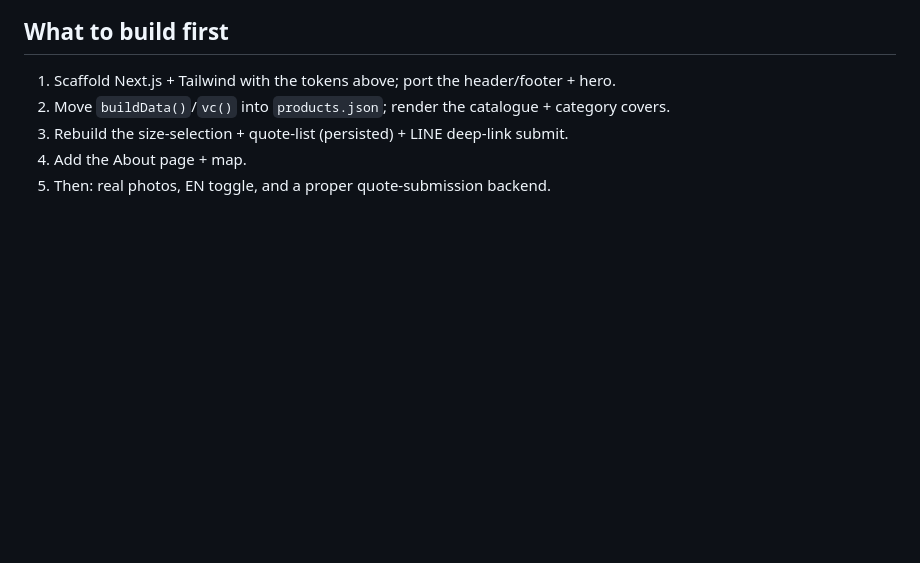
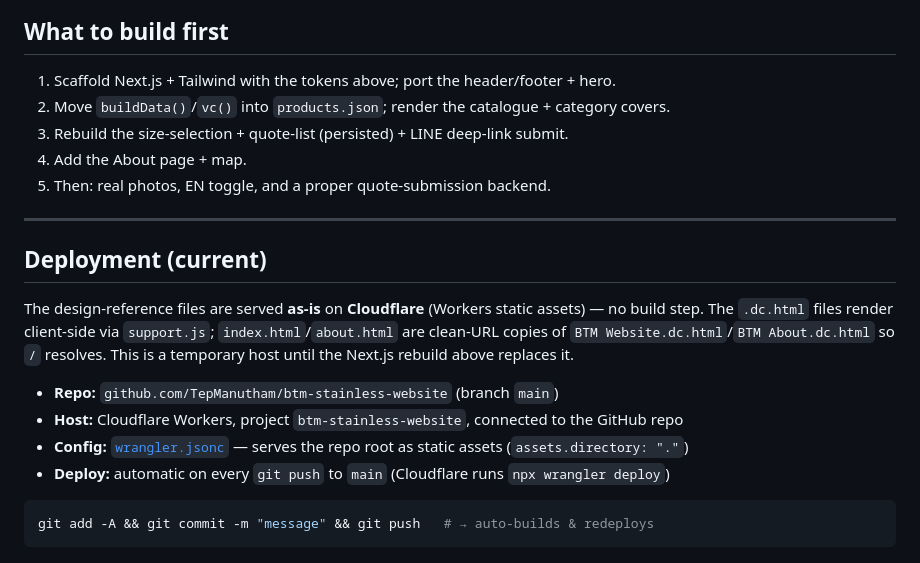
Before and after one commit to TepManutham/btm-stainless-website, a Markdown page: README.md, the part around the change. GitHub-like rendering; blank space fills up the shorter version.

Commit message:
Document Cloudflare deploy setup in README
Co-Authored-By: Claude Opus 4.8 <noreply@anthropic.com>

````diff
--- a/README.md
+++ b/README.md
@@ -138,3 +138,17 @@ Categories & counts: `01 work` (8) · `02 cabinet` (6) · `03 sink` (5) · `04 s
 3. Rebuild the size-selection + quote-list (persisted) + LINE deep-link submit.
 4. Add the About page + map.
 5. Then: real photos, EN toggle, and a proper quote-submission backend.
+
+---
+
+## Deployment (current)
+The design-reference files are served **as-is** on **Cloudflare** (Workers static assets) — no build step. The `.dc.html` files render client-side via `support.js`; `index.html`/`about.html` are clean-URL copies of `BTM Website.dc.html`/`BTM About.dc.html` so `/` resolves. This is a temporary host until the Next.js rebuild above replaces it.
+
+- **Repo:** `github.com/TepManutham/btm-stainless-website` (branch `main`)
+- **Host:** Cloudflare Workers, project `btm-stainless-website`, connected to the GitHub repo
+- **Config:** [`wrangler.jsonc`](wrangler.jsonc) — serves the repo root as static assets (`assets.directory: "."`)
+- **Deploy:** automatic on every `git push` to `main` (Cloudflare runs `npx wrangler deploy`)
+
+```sh
+git add -A && git commit -m "message" && git push   # → auto-builds & redeploys
+```
````
